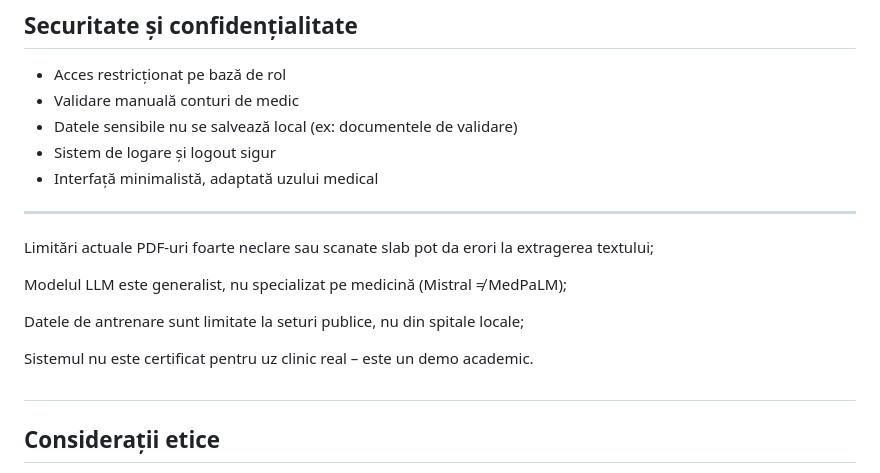
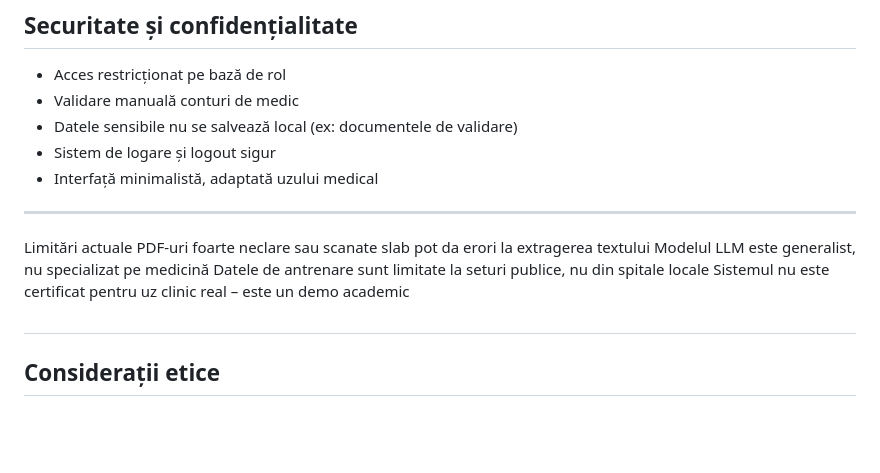
Before and after one commit to luciantofan18/heart_disease_prediction, a Markdown page: README.md, the part around the change. Drawn GitHub-style; blank space fills up the shorter version.

```diff
--- a/README.md
+++ b/README.md
@@ -125,13 +125,10 @@ Aplicația a fost testată cu:
 
 ---
 Limitări actuale
-PDF-uri foarte neclare sau scanate slab pot da erori la extragerea textului;
-
-Modelul LLM este generalist, nu specializat pe medicină (Mistral ≠ MedPaLM);
-
-Datele de antrenare sunt limitate la seturi publice, nu din spitale locale;
-
-Sistemul nu este certificat pentru uz clinic real – este un demo academic.
+PDF-uri foarte neclare sau scanate slab pot da erori la extragerea textului
+Modelul LLM este generalist, nu specializat pe medicină
+Datele de antrenare sunt limitate la seturi publice, nu din spitale locale
+Sistemul nu este certificat pentru uz clinic real – este un demo academic
 ##
 ## Considerații etice
 Proiectul nu înlocuiește diagnosticul medical. AI-ul este folosit strict ca asistent pentru triere și alertare rapidă. Toate deciziile finale trebuie luate de către personal calificat. Datele sensibile sunt procesate local, fără expunere online.
```
